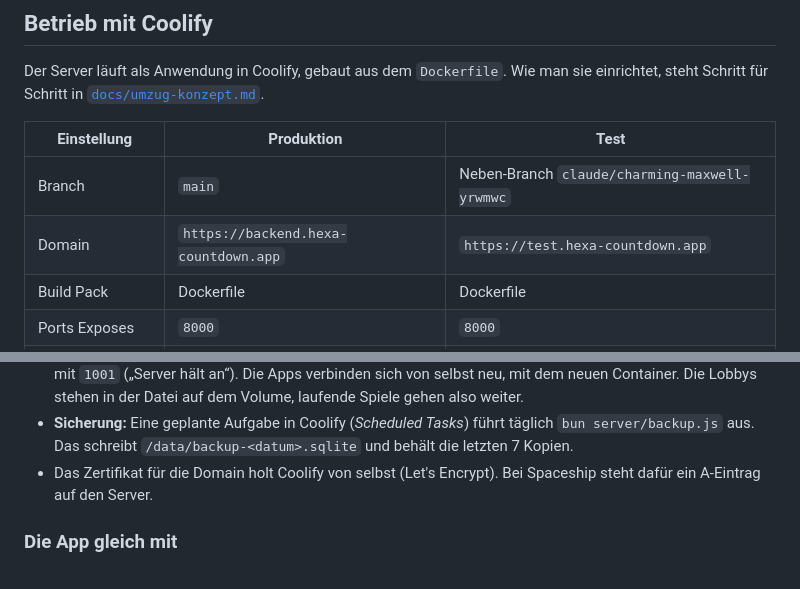
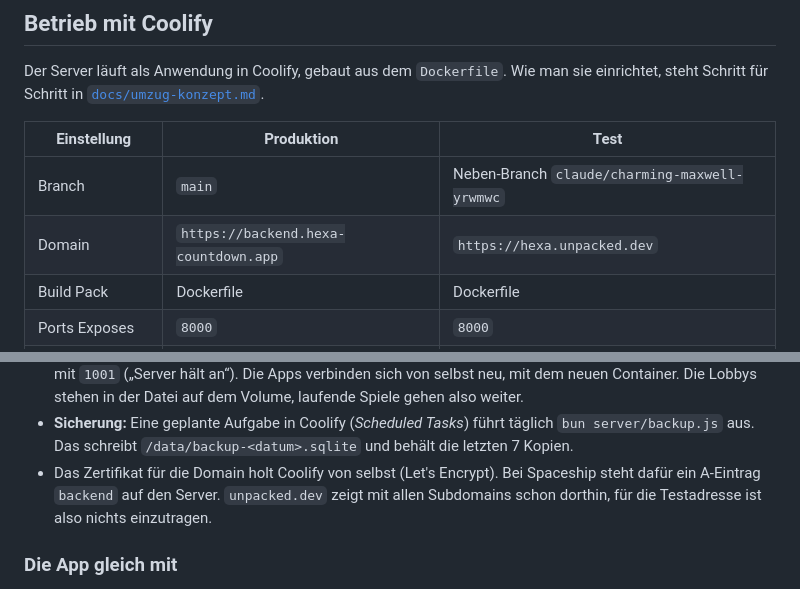
Before and after one commit to unpacked-dev/hexa, a Markdown page: server/README.md, 2 parts joined by grey strips. Drawn GitHub-style.

```diff
--- a/server/README.md
+++ b/server/README.md
@@ -56,7 +56,7 @@ Der Server läuft als Anwendung in Coolify, gebaut aus dem `Dockerfile`. Wie man
 | Einstellung | Produktion | Test |
 |---|---|---|
 | Branch | `main` | Neben-Branch `claude/charming-maxwell-yrwmwc` |
-| Domain | `https://backend.hexa-countdown.app` | `https://test.hexa-countdown.app` |
+| Domain | `https://backend.hexa-countdown.app` | `https://hexa.unpacked.dev` |
 | Build Pack | Dockerfile | Dockerfile |
 | Ports Exposes | `8000` | `8000` |
 | Port Mappings | leer | leer |
@@ -67,7 +67,7 @@ Der Server läuft als Anwendung in Coolify, gebaut aus dem `Dockerfile`. Wie man
 - **Jeder Push** auf den Branch baut neu, auch wenn sich nur die App ändert, denn der Server liefert sie mit aus. Coolify startet den neuen Container, wartet auf den Health Check und hält dann den alten an.
 - **Beim Anhalten** (`SIGTERM`) nimmt der Server keine neuen Verbindungen mehr an und schließt alle offenen mit `1001` („Server hält an“). Die Apps verbinden sich von selbst neu, mit dem neuen Container. Die Lobbys stehen in der Datei auf dem Volume, laufende Spiele gehen also weiter.
 - **Sicherung:** Eine geplante Aufgabe in Coolify (*Scheduled Tasks*) führt täglich `bun server/backup.js` aus. Das schreibt `/data/backup-<datum>.sqlite` und behält die letzten 7 Kopien.
-- Das Zertifikat für die Domain holt Coolify von selbst (Let's Encrypt). Bei Spaceship steht dafür ein A-Eintrag auf den Server.
+- Das Zertifikat für die Domain holt Coolify von selbst (Let's Encrypt). Bei Spaceship steht dafür ein A-Eintrag `backend` auf den Server. `unpacked.dev` zeigt mit allen Subdomains schon dorthin, für die Testadresse ist also nichts einzutragen.
 
 ### Die App gleich mit
 
```
Also changed, not shown: docs/umzug-konzept.md (+8 -8 lines).
